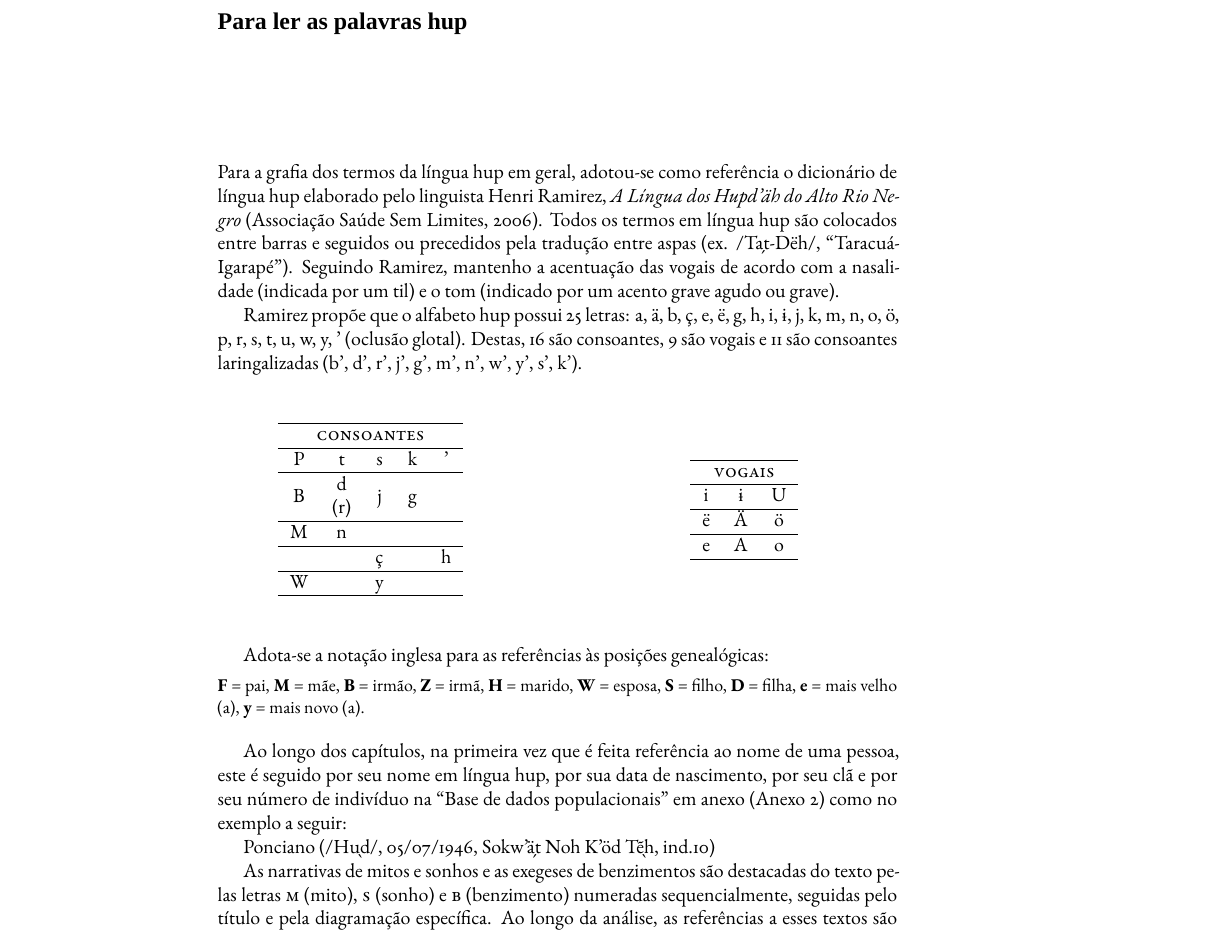
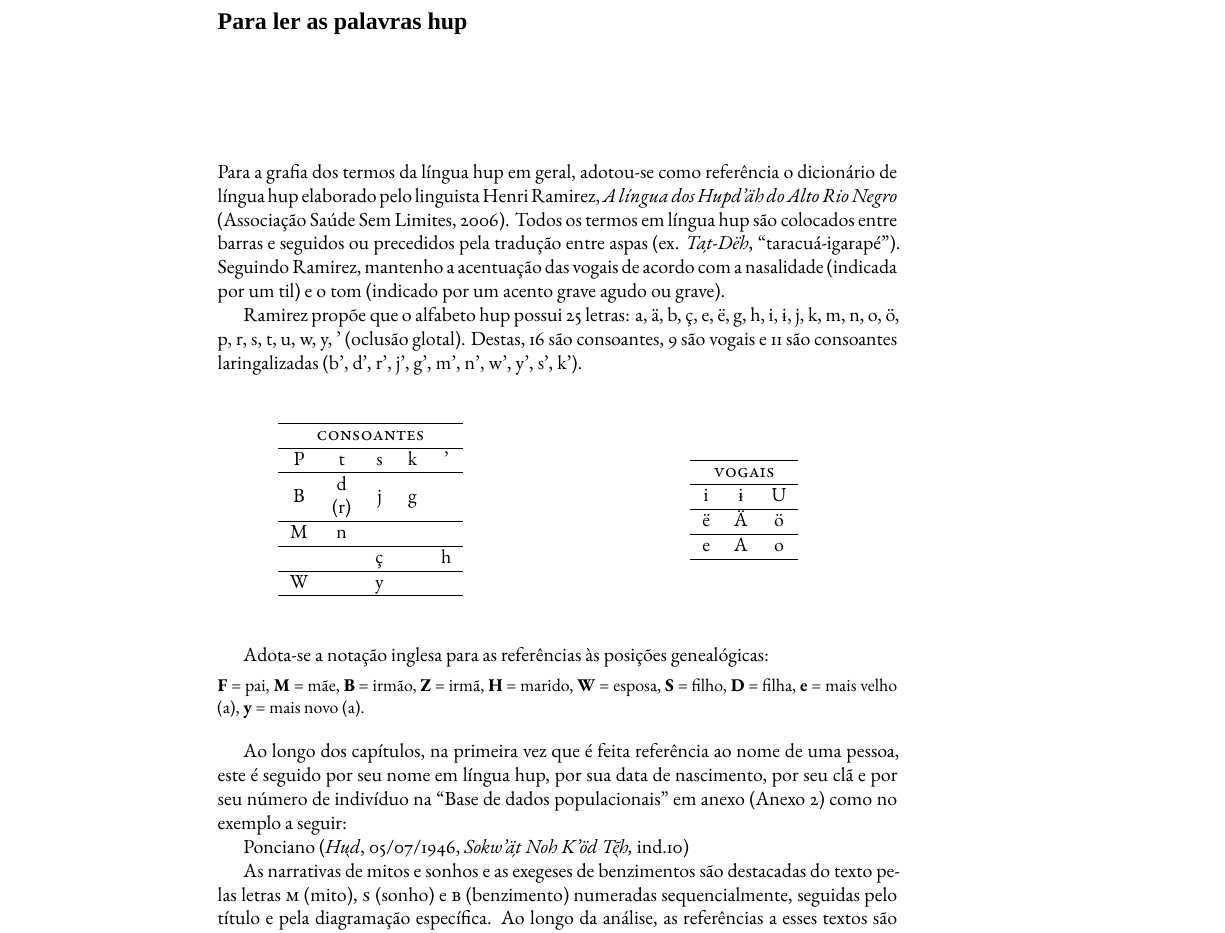
Before and after one commit to hedra-editora/mi_danilo_hupdah, a LaTeX thesis (LIVRO.tex, which reads HUPDAH.tex, edlab-git.sty): part of page 31 of 321, cut so that both start at the same text. Compiled offline with XeLaTeX; a missing font is replaced by an installed copy or a similar font; a LaTeX package or settings file that is missing is left out.

Commit message:
italização em Para ler

```diff
--- a/HUPDAH.tex
+++ b/HUPDAH.tex
@@ -2,10 +2,10 @@
 
 Para a grafia dos termos da língua hup em geral, adotou"-se como
 referência o dicionário de língua hup elaborado pelo linguista Henri
-Ramirez, \emph{A Língua dos Hupd'äh do Alto Rio Negro} (Associação Saúde
+Ramirez, \emph{A língua dos Hupd'äh do Alto Rio Negro} (Associação Saúde
 Sem Limites, 2006). Todos os termos em língua hup são colocados entre
 barras e seguidos ou precedidos pela tradução entre aspas (ex.
-/Ta̗t"-Dëh/, ``Taracuá"-Igarapé''). Seguindo Ramirez, mantenho a acentuação
+\textit{Ta̗t"-Dëh}, ``taracuá"-igarapé''). Seguindo Ramirez, mantenho a acentuação
 das vogais de acordo com a nasalidade (indicada por um til) e o tom
 (indicado por um acento grave agudo ou grave).
 
@@ -60,7 +60,7 @@ uma pessoa, este é seguido por seu nome em língua hup, por sua data de
 nascimento, por seu clã e por seu número de indivíduo na ``Base de dados
 populacionais'' em anexo (Anexo 2) como no exemplo a seguir:
 
-Ponciano (/Hu̖d/, 05/07/1946, Sokw'ä̗t Noh K'öd Tẽ̖h, ind.10)
+Ponciano (\textit{Hu̖d}, 05/07/1946, \textit{Sokw'ä̗t Noh K'öd Tẽ̖h,} ind.10)
 
 As narrativas de mitos e sonhos e as exegeses de benzimentos são
 destacadas do texto pelas letras \textsc{m} (mito), \textsc{s} (sonho) e
--- a/edlab-git.sty
+++ b/edlab-git.sty
@@ -1 +1 @@
-\newcommand{\RevisionInfo}{af7a5d9}
+\newcommand{\RevisionInfo}{5e4e068}
```
